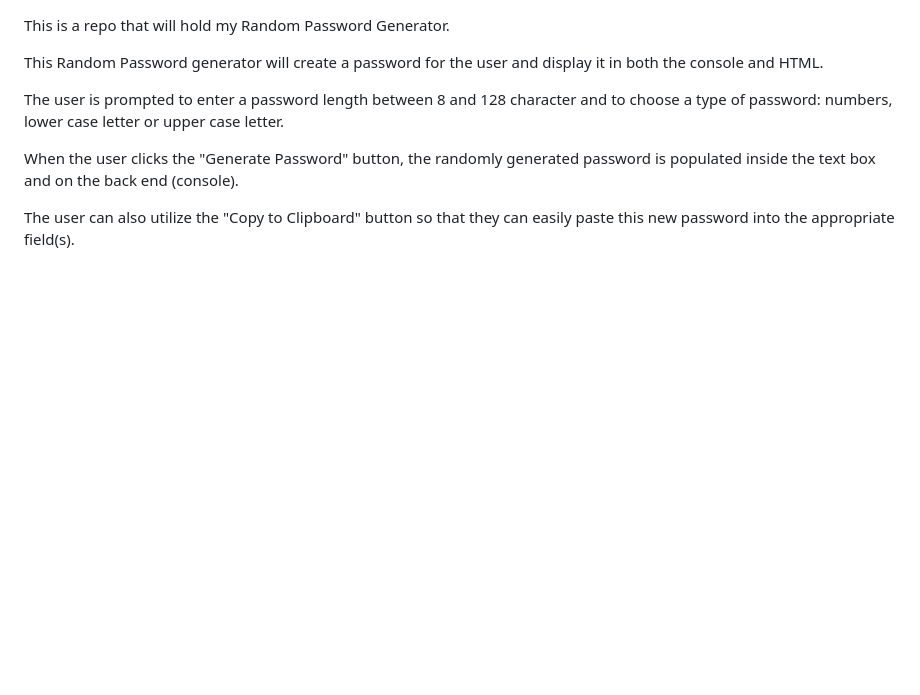
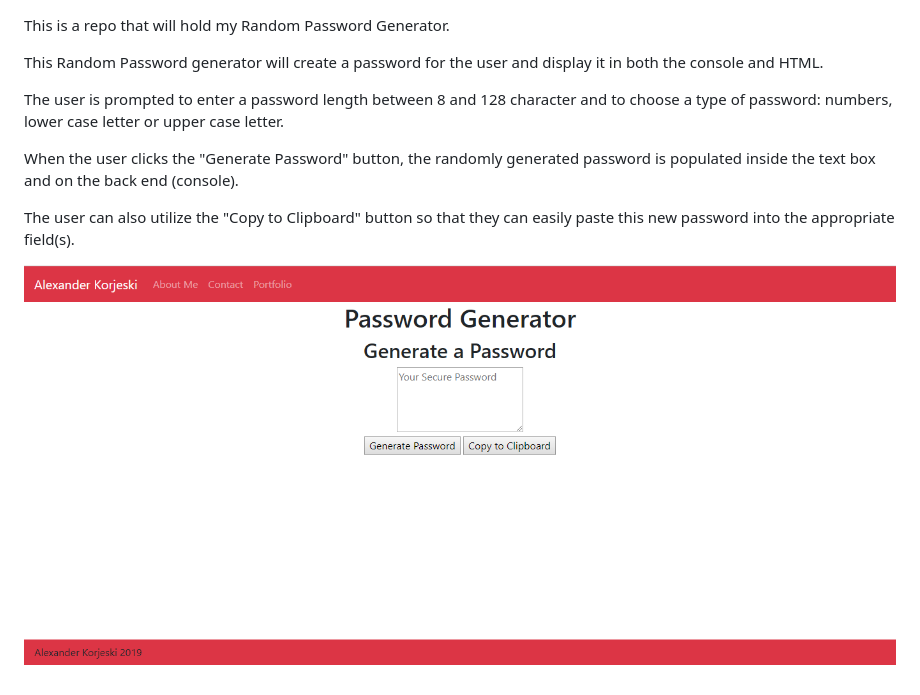
Before and after one commit to akorjeski/randompassword, a Markdown page: README.md, the part around the change. Rendered like a GitHub page; pictures changed too: screenshot.PNG (added); blank space fills up the shorter version.

Commit message:
Put a screenshot inside the README

```diff
--- a/README.md
+++ b/README.md
@@ -8,3 +8,6 @@ The user is prompted to enter a password length between 8 and 128 character and
 When the user clicks the "Generate Password" button, the randomly generated password is populated inside the text box and on the back end (console).
 
 The user can also utilize the "Copy to Clipboard" button so that they can easily paste this new password into the appropriate field(s).
+
+
+![This is a screenshot of the random password generator](screenshot.PNG)
```
